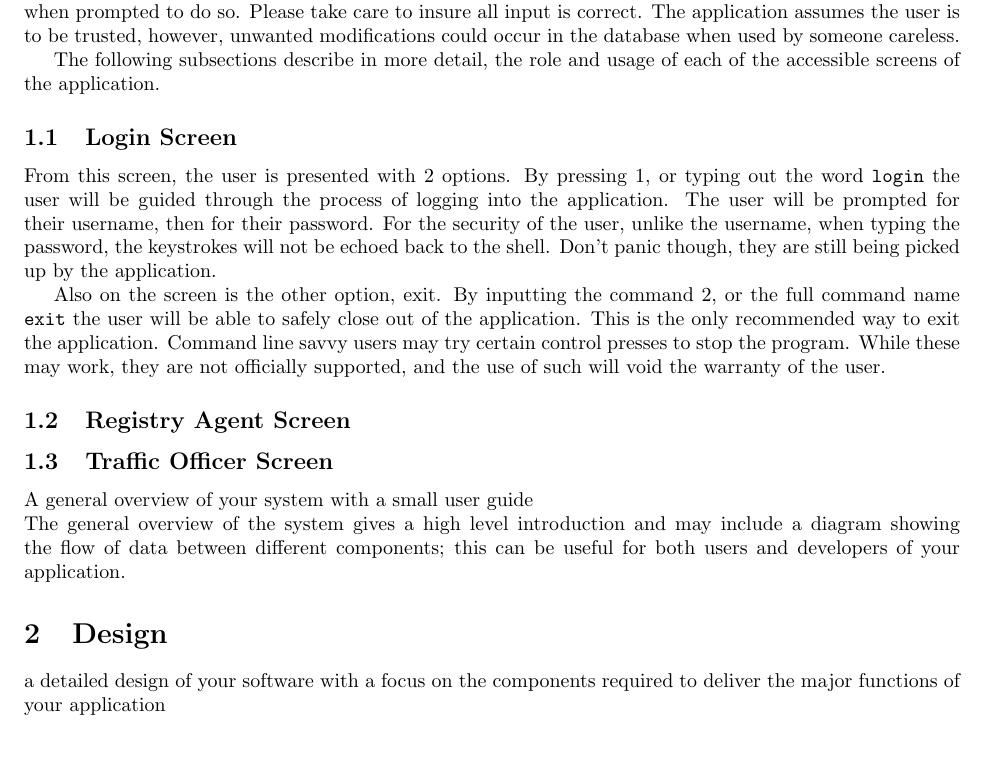
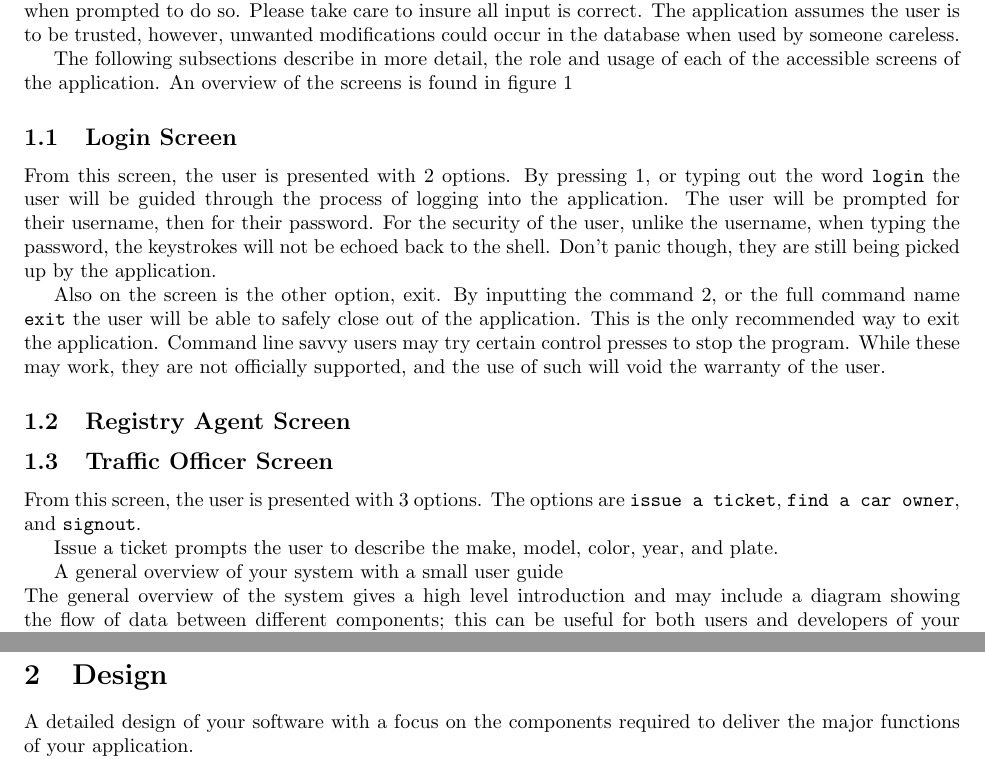
Before and after one commit to jacobrec/CMPUT-291-P1, a LaTeX document (Report/Report.tex, which reads Report/user_guide.tex): part of page 1 of 3 before the commit and two parts of pages 1 and 3 of 3 after it, the two joined at a grey line, cut so that both start at the same text. Compiled offline with pdfLaTeX.

Commit message:
did some writing, made password stars

```diff
--- a/Report/user_guide.tex
+++ b/Report/user_guide.tex
@@ -8,5 +8,5 @@ unwanted modifications could occur in the database when used by someone
 careless.
 
 The following subsections describe in more detail, the role and usage of each
-of the accessible screens of the application.
+of the accessible screens of the application. An overview of the screens is found in figure~\ref{fig:use_flow}
 
@@ -33,7 +33,14 @@ While these may work, they are not officially supported, and the use of such
 will void the warranty of the user.
 
 \subsection{Registry Agent Screen}
+
+
 \subsection{Traffic Officer Screen}
+
+From this screen, the user is presented with 3 options. The options are
+\verb|issue a ticket|, \verb|find a car owner|, and \verb|signout|.
+
+Issue a ticket prompts the user to describe the make, model, color, year, and plate.
 
 A general overview of your system with a small user guide\\
 The general overview of the system gives a high level introduction and may include a diagram showing the flow of data between different components; this can be useful for both users and developers of your application.
```
Also changed, not shown: Report/Report.tex (+2 -1 lines), Report/user_guide.tex (4 more changed lines), 1 other file.
